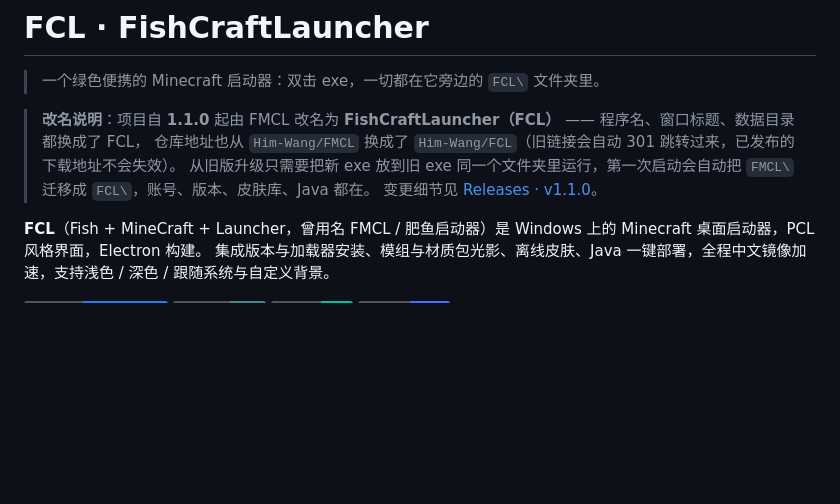
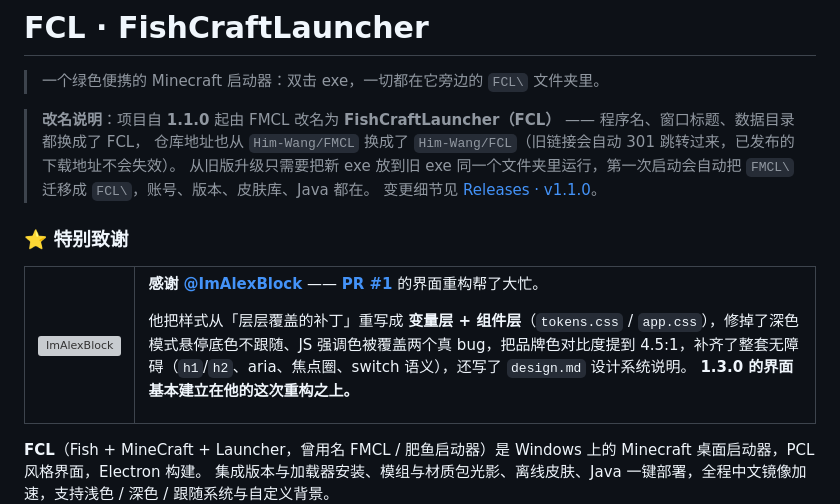
Before and after one commit to Him-Wang/FCL, a Markdown page: README.md, the part around one of its changes. Drawn GitHub-style; badges without logos; blank space fills up the shorter version; grey boxes are pictures that could not be loaded.

Commit message:
docs: 把对 @ImAlexBlock（PR #1）的致谢提到 README 顶部，做成醒目区块

```diff
--- a/README.md
+++ b/README.md
@@ -6,3 +6,18 @@
 > 仓库地址也从 `Him-Wang/FMCL` 换成了 `Him-Wang/FCL`（旧链接会自动 301 跳转过来，已发布的下载地址不会失效）。
 > 从旧版升级只需要把新 exe 放到旧 exe 同一个文件夹里运行，第一次启动会自动把 `FMCL\` 迁移成 `FCL\`，账号、版本、皮肤库、Java 都在。
 > 变更细节见 [Releases · v1.1.0](../../releases/tag/v1.1.0)。
+
+### ⭐ 特别致谢
+
+<table>
+<tr>
+<td width="72" align="center" valign="middle">
+  <a href="https://github.com/ImAlexBlock"><img src="https://github.com/ImAlexBlock.png?size=100" width="64" height="64" alt="ImAlexBlock" style="border-radius:50%"></a>
+</td>
+<td>
+
+**感谢 [@ImAlexBlock](https://github.com/ImAlexBlock)** —— <a href="https://github.com/Him-Wang/FCL/pull/1"><b>PR #1</b></a> 的界面重构帮了大忙。
+
+他把样式从「层层覆盖的补丁」重写成 **变量层 + 组件层**（`tokens.css` / `app.css`），修掉了深色模式悬停底色不跟随、JS 强调色被覆盖两个真 bug，把品牌色对比度提到 4.5:1，补齐了整套无障碍（`h1`/`h2`、aria、焦点圈、switch 语义），还写了 `design.md` 设计系统说明。
+**1.3.0 的界面基本建立在他的这次重构之上。**
+
```
Also changed, not shown: other parts of README.md (+4 -1 lines).
